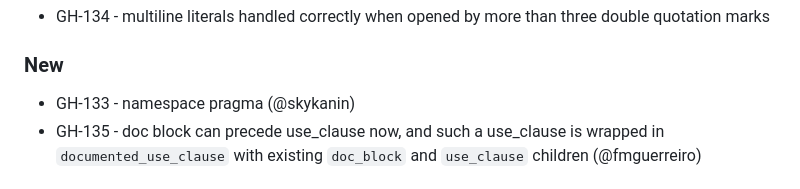
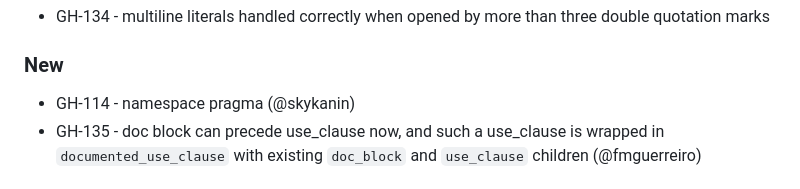
Before and after one commit to kylegoetz/tree-sitter-unison, a Markdown page: CHANGELOG.md, the part around the change. Rendered like a GitHub page.

Commit message:
correct changelog

```diff
--- a/CHANGELOG.md
+++ b/CHANGELOG.md
@@ -10,7 +10,7 @@ All notable changes to this project will be documented in this file.
 
 ### New
 
-- GH-133 - namespace pragma (@skykanin)
+- GH-114 - namespace pragma (@skykanin)
 - GH-135 - doc block can precede use_clause now, and such a use_clause is wrapped in `documented_use_clause` with existing `doc_block` and `use_clause` children (@fmguerreiro)
 
 ## [2.0.1] - 2025-03-05
```
